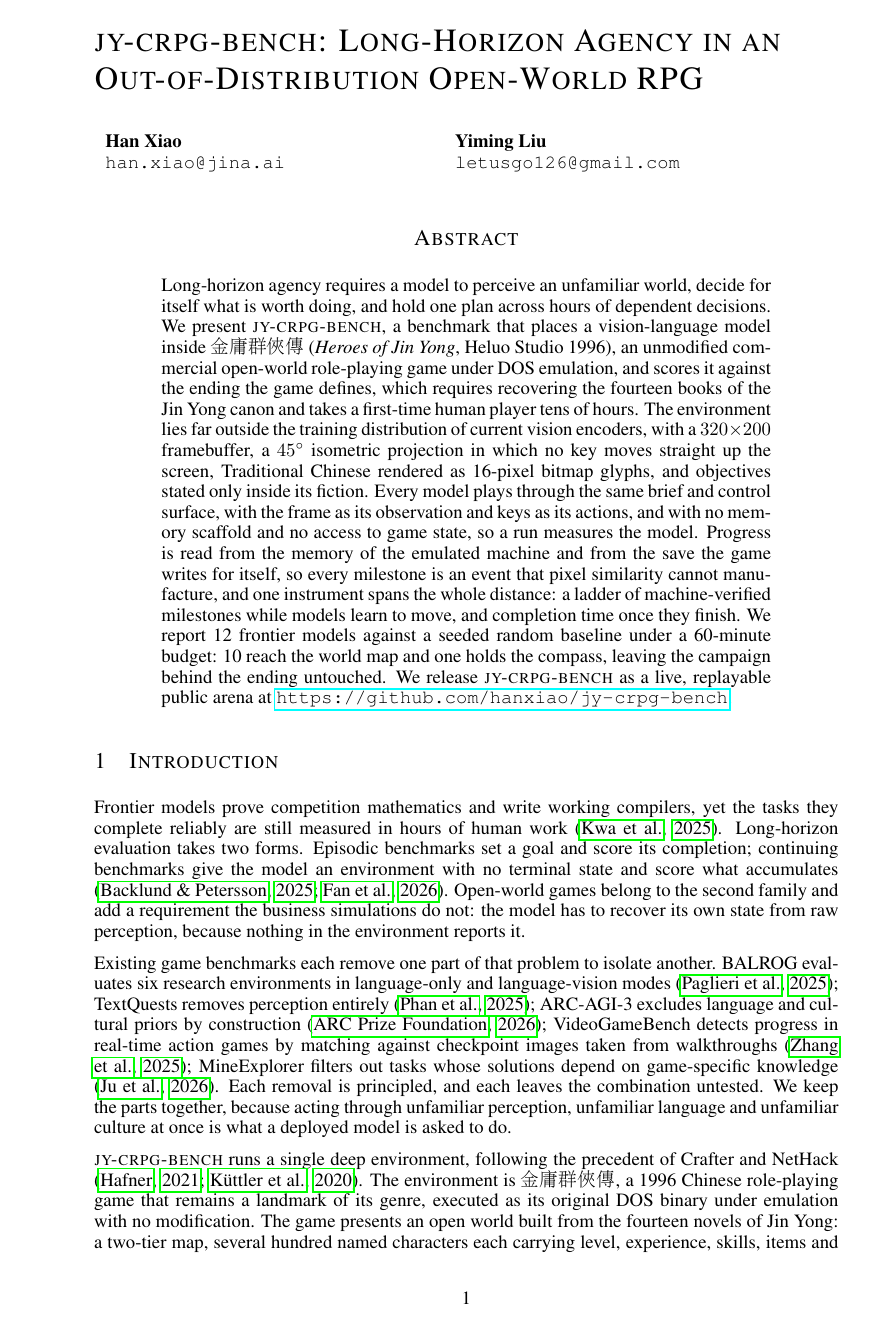
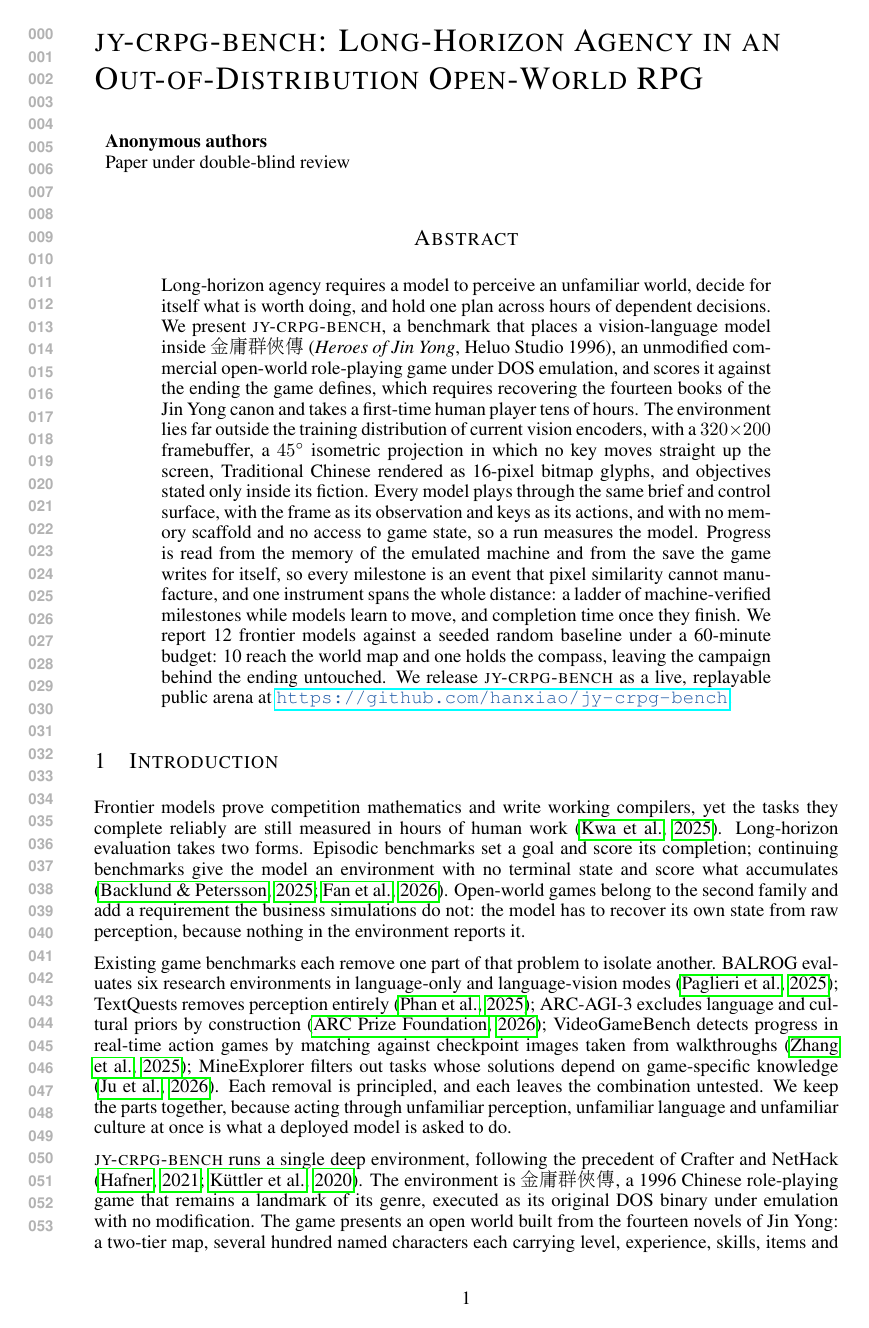
Before and after one commit to LYMDLUT/jy-crpg-bench, a LaTeX paper (paper/src/main.tex): page 1 of 15. Compiled offline with pdfLaTeX.

Commit message:
paper: mark double-blind identity and project metadata

```diff
--- a/paper/src/main.tex
+++ b/paper/src/main.tex
@@ -23,6 +23,8 @@
 % is a run to be added, not a claim to be argued.
 \definecolor{pending}{HTML}{9A3B3B}
 \newcommand{\tbd}[1]{{\color{pending}\small[\,#1\,]}}
+\definecolor{sensitive}{HTML}{1F5AA6}
+\newcommand{\sensitive}[1]{{\color{sensitive}\small[\,#1\,]}}
 % A page holding only a float starts at the top, not centred.
 \makeatletter\setlength{\@fptop}{0pt}\makeatother
 
@@ -30,16 +32,16 @@
 % review ruler; the conference running head is cleared after \maketitle. For a
 % blind conference copy, comment \iclrfinalcopy out and replace the hanxiao.io
 % URLs with an anonymous mirror.
-\iclrfinalcopy
+% \iclrfinalcopy
 
 \title{\raggedright\bench{}: Long-Horizon Agency in an \\
 Out-of-Distribution Open-World RPG}
 
-\author{Han Xiao \\
-\texttt{han.xiao@jina.ai} \\
+\author{\textcolor{sensitive}{Han Xiao} \\
+\textcolor{sensitive}{\texttt{han.xiao@jina.ai}} \\
 \And
-Yiming Liu \\
-\texttt{letusgo126@gmail.com}}
+\textcolor{sensitive}{Yiming Liu} \\
+\textcolor{sensitive}{\texttt{letusgo126@gmail.com}}}
 
 \begin{document}
 
@@ -79,7 +81,7 @@
 seeded random baseline under a \NbudgetMin{}-minute budget: \Smap{} reach the
 world map and one holds the compass, leaving the campaign behind the ending
 untouched. We release \bench{} as a live, replayable
-public arena at \url{https://github.com/hanxiao/jy-crpg-bench}.
+public arena at \textcolor{sensitive}{\url{https://github.com/hanxiao/jy-crpg-bench}}.
 \end{abstract}
 
 \section{Introduction}
```
